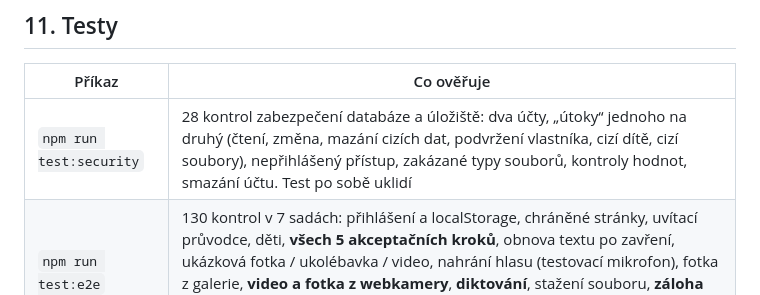
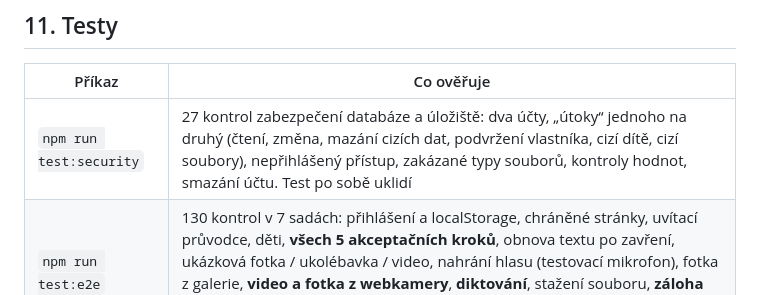
Before and after one commit to Frantisek-Vojta/rakathon-26, a Markdown page: README.md, the part around the change. GitHub-like rendering.

Commit message:
Correct the number of security checks in README
Co-Authored-By: Claude Opus 5.5 <noreply@anthropic.com>

```diff
--- a/README.md
+++ b/README.md
@@ -435,7 +435,7 @@ V nastavení Auth zapněte *Anonymous sign-ins* (demo) a *Confirm email* nechte
 
 | Příkaz | Co ověřuje |
 |---|---|
-| `npm run test:security` | 28 kontrol zabezpečení databáze a úložiště: dva účty, „útoky“ jednoho na druhý (čtení, změna, mazání cizích dat, podvržení vlastníka, cizí dítě, cizí soubory), nepřihlášený přístup, zakázané typy souborů, kontroly hodnot, smazání účtu. Test po sobě uklidí |
+| `npm run test:security` | 27 kontrol zabezpečení databáze a úložiště: dva účty, „útoky“ jednoho na druhý (čtení, změna, mazání cizích dat, podvržení vlastníka, cizí dítě, cizí soubory), nepřihlášený přístup, zakázané typy souborů, kontroly hodnot, smazání účtu. Test po sobě uklidí |
 | `npm run test:e2e` | 130 kontrol v 7 sadách: přihlášení a localStorage, chráněné stránky, uvítací průvodce, děti, **všech 5 akceptačních kroků**, obnova textu po zavření, ukázková fotka / ukolébavka / video, nahrání hlasu (testovací mikrofon), fotka z galerie, **video a fotka z webkamery**, **diktování**, stažení souboru, **záloha ZIP**, časová osa, klidný režim, inspirace, oblíbené otázky, zápis daru, mapa vzpomínek, Správce, filtry, hledání |
 | `npm run test:ui` | UI/UX audit: všechny obrazovky v 6 velikostech (viz [kapitola 12](#12-uiux-přístupnost-a-responzivita)) |
 
```
